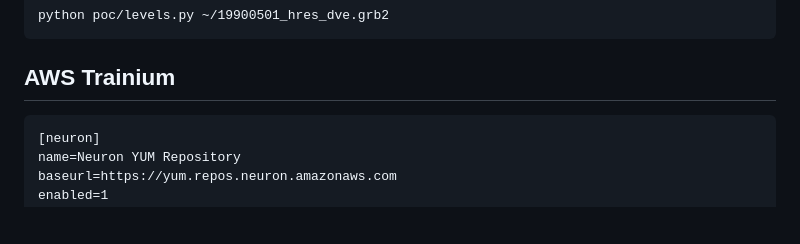
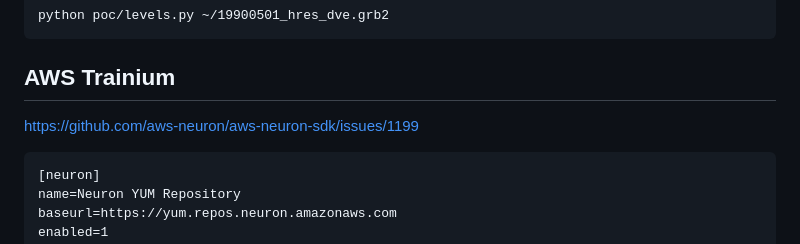
Before and after one commit to slitvinov/neuralgcm, a Markdown page: README.md, the part around the change. Drawn GitHub-style; blank space fills up the shorter version.

````diff
--- a/README.md
+++ b/README.md
@@ -42,6 +42,8 @@ python poc/levels.py ~/19900501_hres_dve.grb2
 ```
 
 ## AWS Trainium
+
+https://github.com/aws-neuron/aws-neuron-sdk/issues/1199
 
 ```
 [neuron]
````
